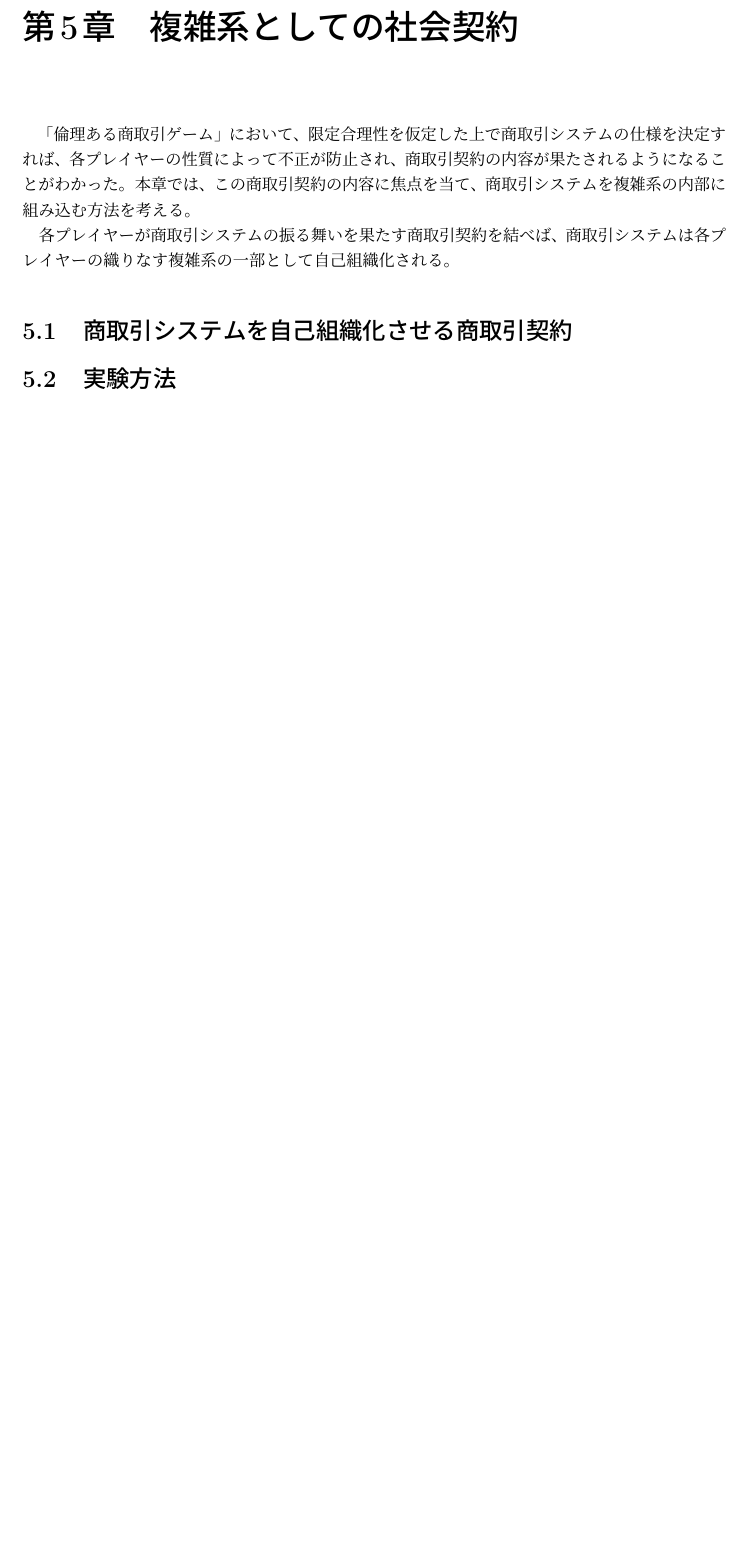
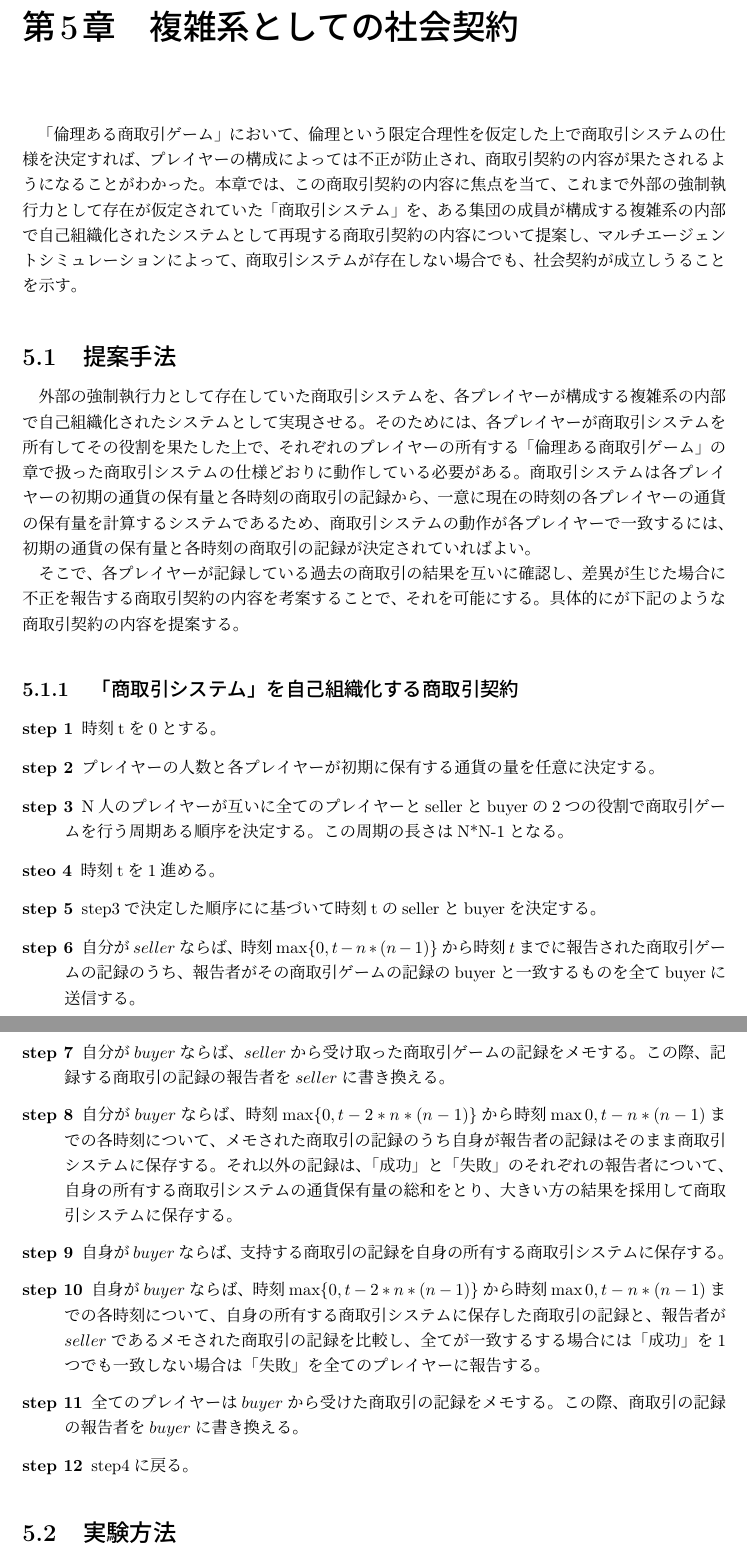
Before and after one commit to nontangent/social-contract, a LaTeX document (paper/src/index.tex, which reads paper/src/05_complex-system/index.tex): part of page 28 of 30 before the commit and two parts of pages 28 and 29 of 31 after it, the two joined at a grey line, cut so that both start at the same text, the shorter picture padded with empty space. Compiled offline with upLaTeX and dvipdfmx.

Commit message:
write(paper): add description about complex system experiment

```diff
--- a/paper/src/05_complex-system/index.tex
+++ b/paper/src/05_complex-system/index.tex
@@ -1,11 +1,43 @@
 \chapter{複雑系としての社会契約}
-「倫理ある商取引ゲーム」において、限定合理性を仮定した上で商取引システムの仕様を決定すれば、
-各プレイヤーの性質によって不正が防止され、商取引契約の内容が果たされるようになることがわかった。
-本章では、この商取引契約の内容に焦点を当て、商取引システムを複雑系の内部に組み込む方法を考える。
+「倫理ある商取引ゲーム」において、倫理という限定合理性を仮定した上で商取引システムの仕様を決定すれば、
+プレイヤーの構成によっては不正が防止され、商取引契約の内容が果たされるようになることがわかった。
+本章では、この商取引契約の内容に焦点を当て、これまで外部の強制執行力として存在が仮定されていた「商取引システム」を、
+ある集団の成員が構成する複雑系の内部で自己組織化されたシステムとして再現する商取引契約の内容について提案し、
+マルチエージェントシミュレーションによって、商取引システムが存在しない場合でも、社会契約が成立しうることを示す。
 
-各プレイヤーが商取引システムの振る舞いを果たす商取引契約を結べば、
-商取引システムは各プレイヤーの織りなす複雑系の一部として自己組織化される。
+\section{提案手法}
+外部の強制執行力として存在していた商取引システムを、各プレイヤーが構成する複雑系の内部で自己組織化されたシステムとして実現させる。
+そのためには、各プレイヤーが商取引システムを所有してその役割を果たした上で、
+それぞれのプレイヤーの所有する「倫理ある商取引ゲーム」の章で扱った商取引システムの仕様どおりに動作している必要がある。
+商取引システムは各プレイヤーの初期の通貨の保有量と各時刻の商取引の記録から、
+一意に現在の時刻の各プレイヤーの通貨の保有量を計算するシステムであるため、
+商取引システムの動作が各プレイヤーで一致するには、初期の通貨の保有量と各時刻の商取引の記録が決定されていればよい。
 
-\section{商取引システムを自己組織化させる商取引契約}
+そこで、各プレイヤーが記録している過去の商取引の結果を互いに確認し、
+差異が生じた場合に不正を報告する商取引契約の内容を考案することで、
+それを可能にする。具体的にが下記のような商取引契約の内容を提案する。
+
+\subsection{「商取引システム」を自己組織化する商取引契約}
+\begin{description}
+  \item[step 1] 時刻tを0とする。
+  \item[step 2] プレイヤーの人数と各プレイヤーが初期に保有する通貨の量を任意に決定する。
+  \item[step 3] N人のプレイヤーが互いに全てのプレイヤーとsellerとbuyerの2つの役割で商取引ゲームを行う周期ある順序を決定する。この周期の長さはN*N-1となる。
+  \item[steo 4] 時刻tを1進める。
+  \item[step 5] step3で決定した順序にに基づいて時刻tのsellerとbuyerを決定する。
+  \item[step 6] 自分が$seller$ならば、時刻$\max\{0, t-n*(n-1)\}$から時刻$t$までに報告された商取引ゲームの記録のうち、
+    報告者がその商取引ゲームの記録のbuyerと一致するものを全てbuyerに送信する。
+  \item[step 7] 自分が$buyer$ならば、$seller$から受け取った商取引ゲームの記録をメモする。
+    この際、記録する商取引の記録の報告者を$seller$に書き換える。
+  \item[step 8] 自分が$buyer$ならば、時刻$\max\{0, t-2*n*(n-1)\}$から時刻$\max{0, t-n*(n-1)}$までの各時刻について、
+    メモされた商取引の記録のうち自身が報告者の記録はそのまま商取引システムに保存する。
+    それ以外の記録は、「成功」と「失敗」のそれぞれの報告者について、自身の所有する商取引システムの通貨保有量の総和をとり、
+    大きい方の結果を採用して商取引システムに保存する。
+  \item[step 9] 自身が$buyer$ならば、支持する商取引の記録を自身の所有する商取引システムに保存する。
+  \item[step 10] 自身が$buyer$ならば、時刻$\max\{0, t-2*n*(n-1)\}$から時刻$\max{0, t-n*(n-1)}$までの各時刻について、
+    自身の所有する商取引システムに保存した商取引の記録と、報告者が$seller$であるメモされた商取引の記録を比較し、
+    全てが一致するする場合には「成功」を1つでも一致しない場合は「失敗」を全てのプレイヤーに報告する。
+  \item[step 11] 全てのプレイヤーは$buyer$から受けた商取引の記録をメモする。この際、商取引の記録の報告者を$buyer$に書き換える。
+  \item[step 12] step4に戻る。
+\end{description}
 
 \section{実験方法}
```
Also changed, not shown: paper/src/02_background/index.tex (+1 -1 lines), paper/src/index.pdf, paper/src/05_complex-system/index.tex (18 more changed lines).
